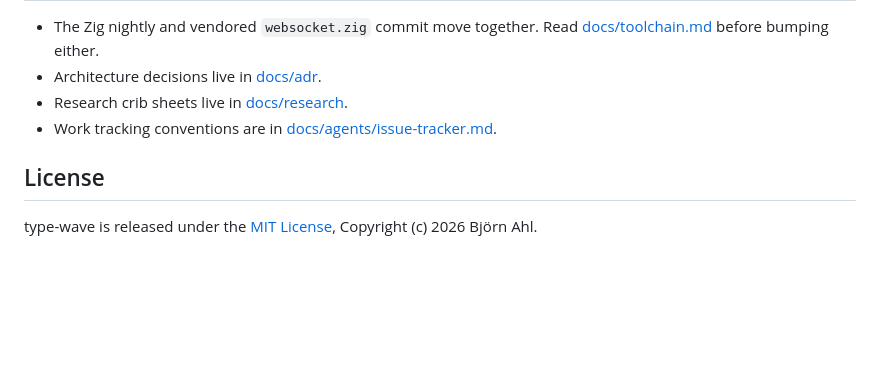
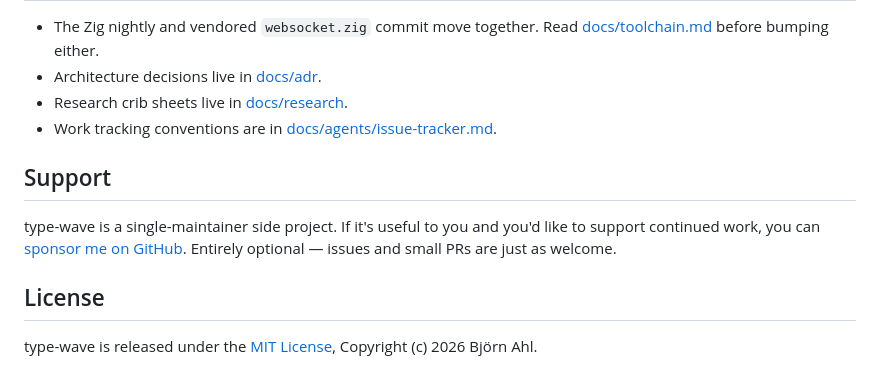
Before and after one commit to dbgeek/type-wave, a Markdown page: README.md, the part around the change. GitHub-like rendering; blank space fills up the shorter version.

Commit message:
docs: add low-key Support section linking GitHub Sponsors (#199)

```diff
--- a/README.md
+++ b/README.md
@@ -331,6 +331,12 @@ flake.nix            development shell pinning the Zig nightly
 - Research crib sheets live in [docs/research](./docs/research).
 - Work tracking conventions are in [docs/agents/issue-tracker.md](./docs/agents/issue-tracker.md).
 
+## Support
+
+type-wave is a single-maintainer side project. If it's useful to you and you'd
+like to support continued work, you can [sponsor me on GitHub](https://github.com/sponsors/dbgeek).
+Entirely optional — issues and small PRs are just as welcome.
+
 ## License
 
 type-wave is released under the [MIT License](./LICENSE), Copyright (c) 2026
```
